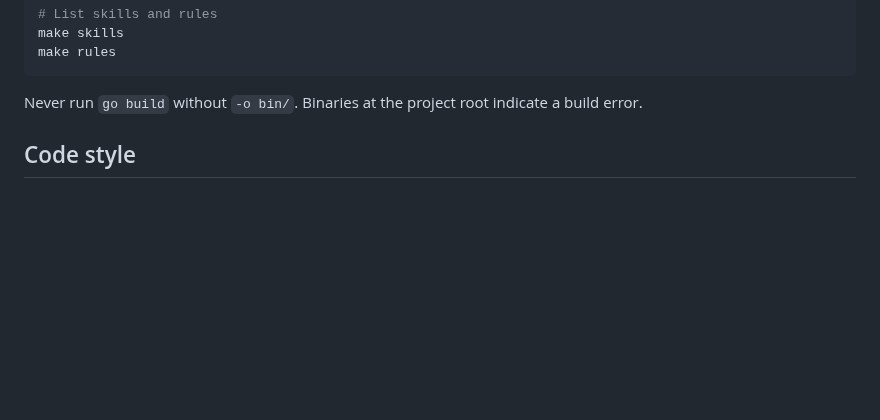
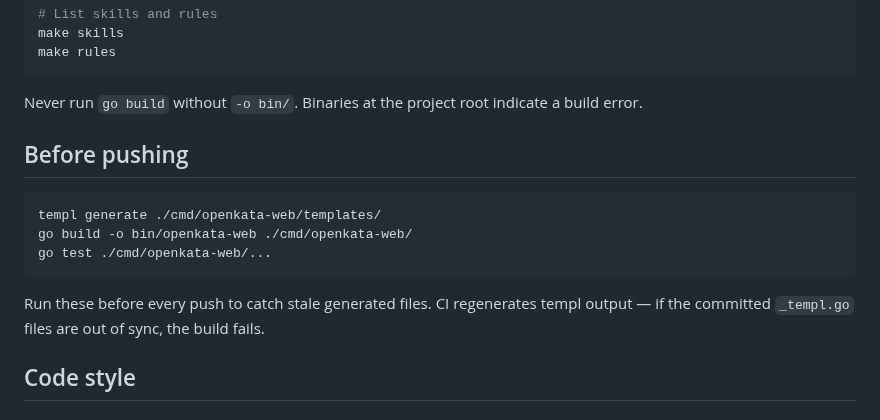
Before and after one commit to tovrleaf/openkata, a Markdown page: AGENTS.md, the part around the change. Drawn GitHub-style; blank space fills up the shorter version.

Commit message:
docs(agents): add pre-push verification steps
Assisted-by: Kiro:claude-opus-4.6

````diff
--- a/AGENTS.md
+++ b/AGENTS.md
@@ -22,6 +22,18 @@ make rules
 
 Never run `go build` without `-o bin/`. Binaries at the
 project root indicate a build error.
+
+## Before pushing
+
+```bash
+templ generate ./cmd/openkata-web/templates/
+go build -o bin/openkata-web ./cmd/openkata-web/
+go test ./cmd/openkata-web/...
+```
+
+Run these before every push to catch stale generated
+files. CI regenerates templ output — if the committed
+`_templ.go` files are out of sync, the build fails.
 
 ## Code style
 
````
